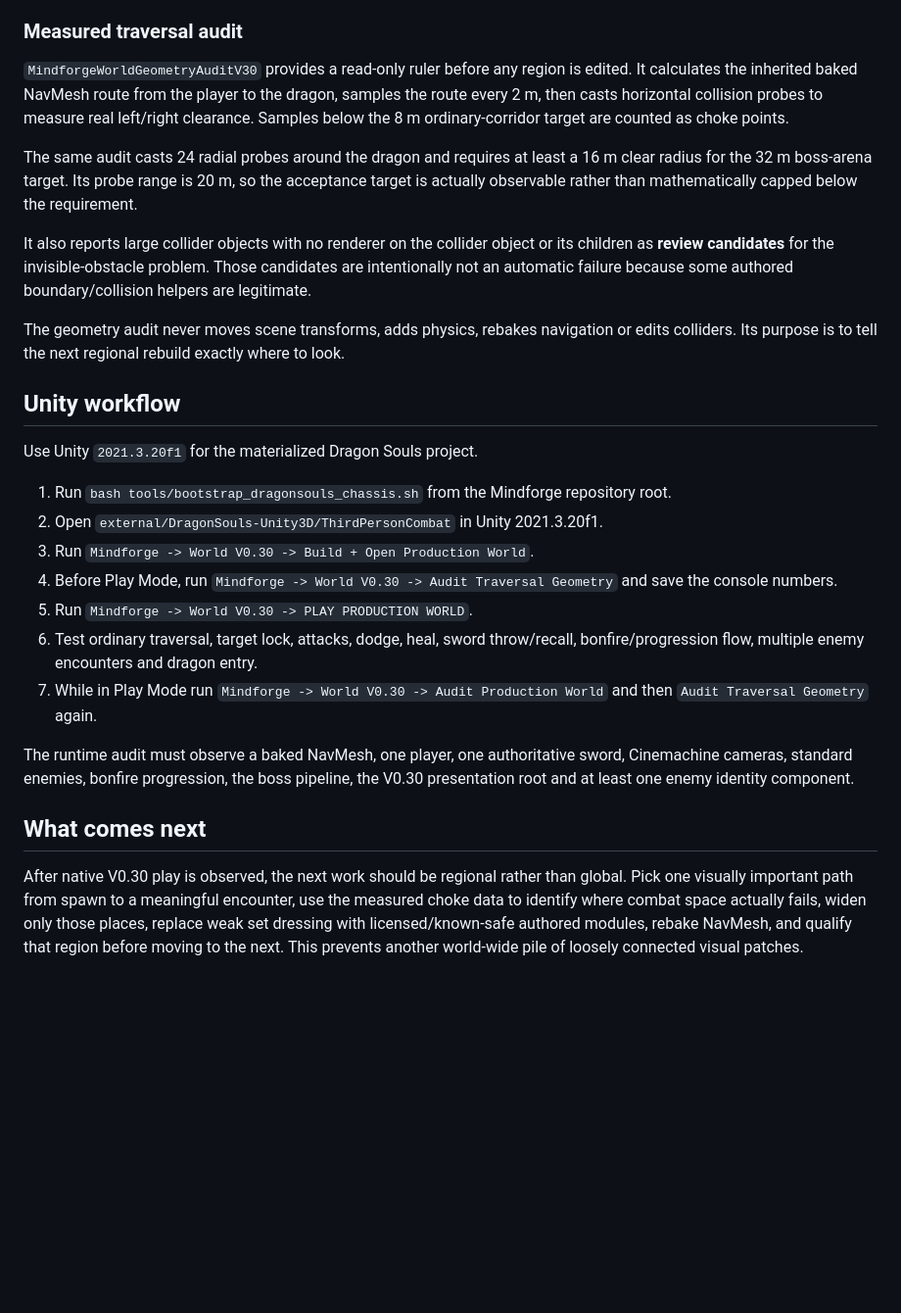
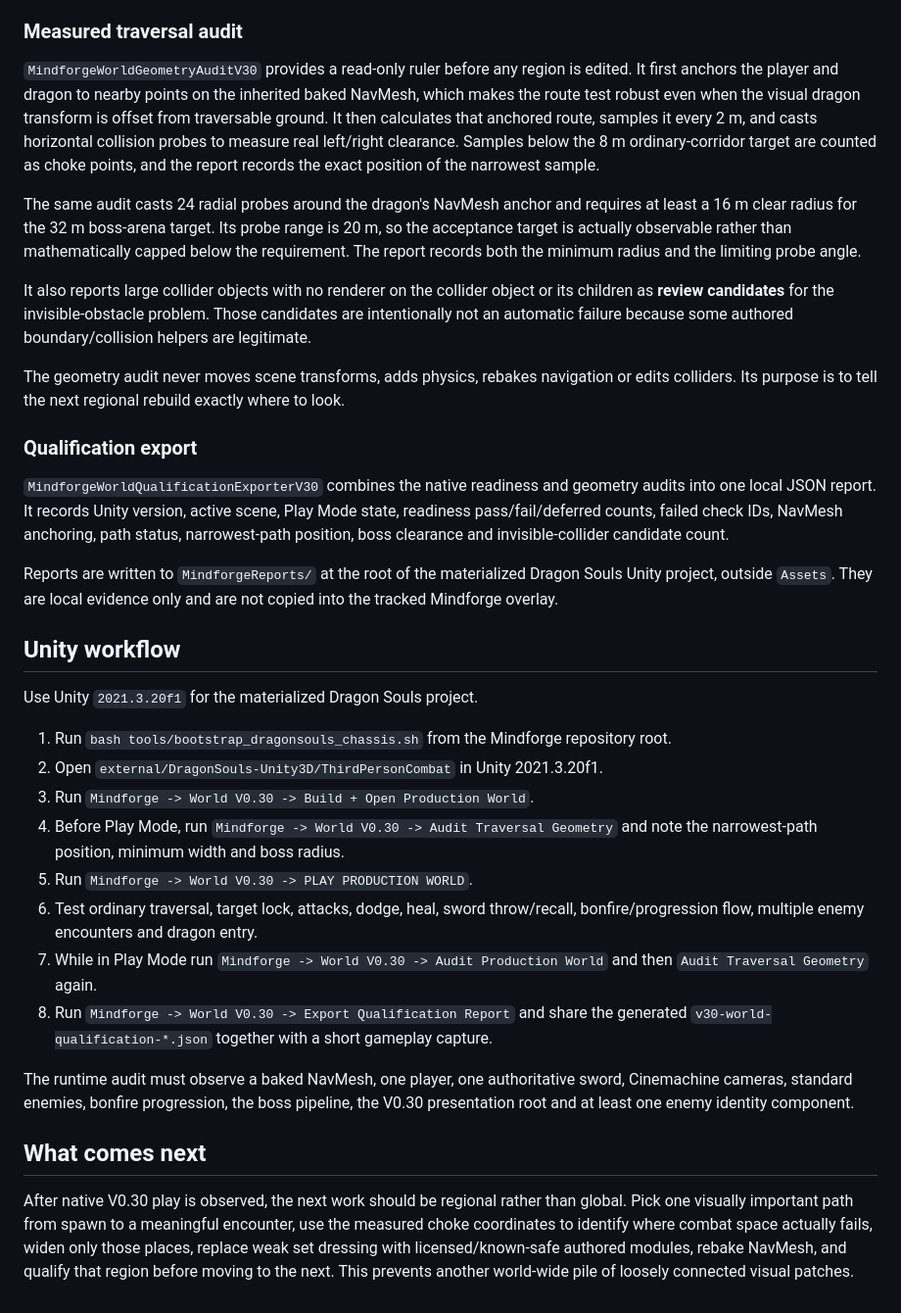
Before and after one commit to sidhulyalkar/mindforge, a Markdown page: docs/PRODUCTION_WORLD_V30.md, the part around the change. Shown at 98% size. GitHub-like rendering; blank space fills up the shorter version.

Commit message:
V0.30: document anchored geometry audit and JSON qualification export

```diff
--- a/docs/PRODUCTION_WORLD_V30.md
+++ b/docs/PRODUCTION_WORLD_V30.md
@@ -45,13 +45,19 @@ V0.30 does not claim the inherited Dragon Souls level already satisfies every on
 
 ### Measured traversal audit
 
-`MindforgeWorldGeometryAuditV30` provides a read-only ruler before any region is edited. It calculates the inherited baked NavMesh route from the player to the dragon, samples the route every 2 m, then casts horizontal collision probes to measure real left/right clearance. Samples below the 8 m ordinary-corridor target are counted as choke points.
+`MindforgeWorldGeometryAuditV30` provides a read-only ruler before any region is edited. It first anchors the player and dragon to nearby points on the inherited baked NavMesh, which makes the route test robust even when the visual dragon transform is offset from traversable ground. It then calculates that anchored route, samples it every 2 m, and casts horizontal collision probes to measure real left/right clearance. Samples below the 8 m ordinary-corridor target are counted as choke points, and the report records the exact position of the narrowest sample.
 
-The same audit casts 24 radial probes around the dragon and requires at least a 16 m clear radius for the 32 m boss-arena target. Its probe range is 20 m, so the acceptance target is actually observable rather than mathematically capped below the requirement.
+The same audit casts 24 radial probes around the dragon's NavMesh anchor and requires at least a 16 m clear radius for the 32 m boss-arena target. Its probe range is 20 m, so the acceptance target is actually observable rather than mathematically capped below the requirement. The report records both the minimum radius and the limiting probe angle.
 
 It also reports large collider objects with no renderer on the collider object or its children as **review candidates** for the invisible-obstacle problem. Those candidates are intentionally not an automatic failure because some authored boundary/collision helpers are legitimate.
 
 The geometry audit never moves scene transforms, adds physics, rebakes navigation or edits colliders. Its purpose is to tell the next regional rebuild exactly where to look.
+
+### Qualification export
+
+`MindforgeWorldQualificationExporterV30` combines the native readiness and geometry audits into one local JSON report. It records Unity version, active scene, Play Mode state, readiness pass/fail/deferred counts, failed check IDs, NavMesh anchoring, path status, narrowest-path position, boss clearance and invisible-collider candidate count.
+
+Reports are written to `MindforgeReports/` at the root of the materialized Dragon Souls Unity project, outside `Assets`. They are local evidence only and are not copied into the tracked Mindforge overlay.
 
 ## Unity workflow
 
@@ -60,13 +66,14 @@ Use Unity `2021.3.20f1` for the materialized Dragon Souls project.
 1. Run `bash tools/bootstrap_dragonsouls_chassis.sh` from the Mindforge repository root.
 2. Open `external/DragonSouls-Unity3D/ThirdPersonCombat` in Unity 2021.3.20f1.
 3. Run `Mindforge -> World V0.30 -> Build + Open Production World`.
-4. Before Play Mode, run `Mindforge -> World V0.30 -> Audit Traversal Geometry` and save the console numbers.
+4. Before Play Mode, run `Mindforge -> World V0.30 -> Audit Traversal Geometry` and note the narrowest-path position, minimum width and boss radius.
 5. Run `Mindforge -> World V0.30 -> PLAY PRODUCTION WORLD`.
 6. Test ordinary traversal, target lock, attacks, dodge, heal, sword throw/recall, bonfire/progression flow, multiple enemy encounters and dragon entry.
 7. While in Play Mode run `Mindforge -> World V0.30 -> Audit Production World` and then `Audit Traversal Geometry` again.
+8. Run `Mindforge -> World V0.30 -> Export Qualification Report` and share the generated `v30-world-qualification-*.json` together with a short gameplay capture.
 
 The runtime audit must observe a baked NavMesh, one player, one authoritative sword, Cinemachine cameras, standard enemies, bonfire progression, the boss pipeline, the V0.30 presentation root and at least one enemy identity component.
 
 ## What comes next
 
-After native V0.30 play is observed, the next work should be regional rather than global. Pick one visually important path from spawn to a meaningful encounter, use the measured choke data to identify where combat space actually fails, widen only those places, replace weak set dressing with licensed/known-safe authored modules, rebake NavMesh, and qualify that region before moving to the next. This prevents another world-wide pile of loosely connected visual patches.
+After native V0.30 play is observed, the next work should be regional rather than global. Pick one visually important path from spawn to a meaningful encounter, use the measured choke coordinates to identify where combat space actually fails, widen only those places, replace weak set dressing with licensed/known-safe authored modules, rebake NavMesh, and qualify that region before moving to the next. This prevents another world-wide pile of loosely connected visual patches.
```
